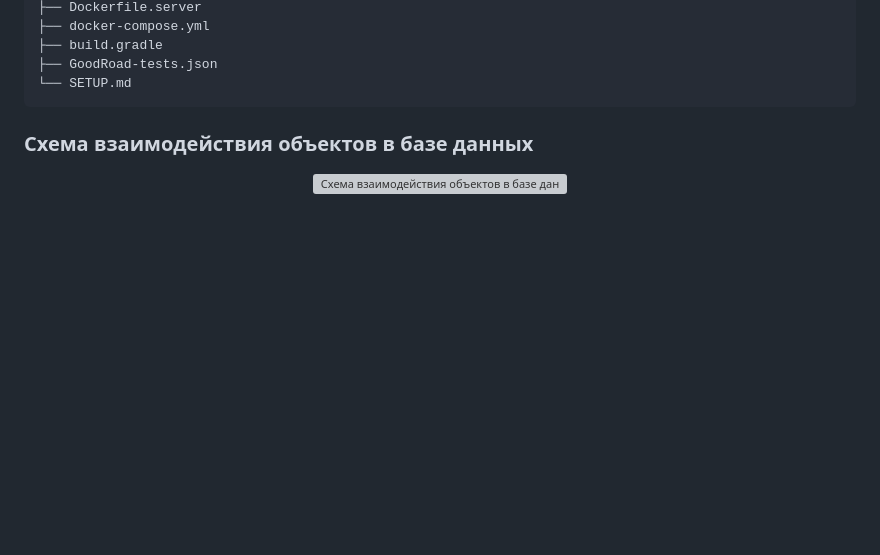
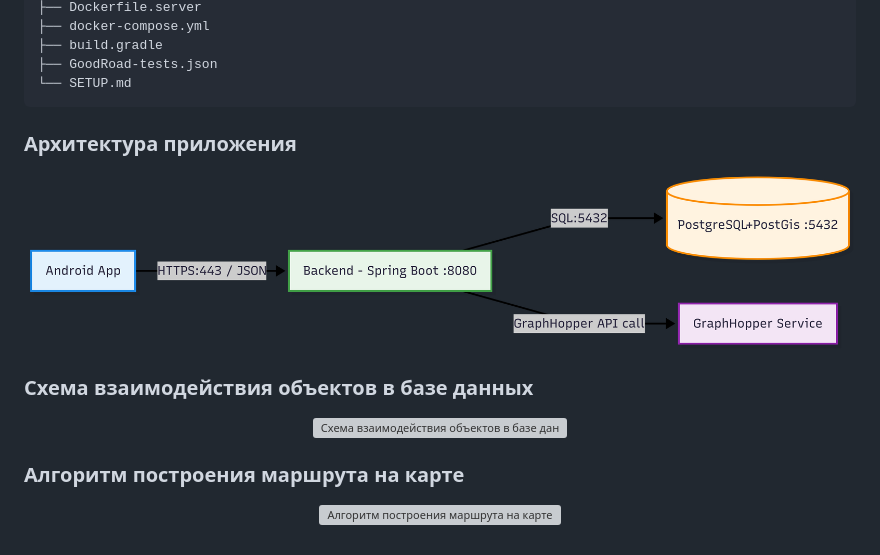
Before and after one commit to GoodRoad-Project/GoodRoad-Server, a Markdown page: README.md, the part around one of its changes. GitHub-like rendering; pictures changed too: images/cloud_api.png (added); blank space fills up the shorter version; grey boxes are pictures that could not be loaded.

Commit message:
refactor: add schemes to README

````diff
--- a/README.md
+++ b/README.md
@@ -105,7 +107,18 @@ GoodRoad-Server/
 ├── GoodRoad-tests.json
 └── SETUP.md
 ```
+
+### Архитектура приложения
+<p align="center">
+  <img src="images/cloud_api.png" alt="Архитектура приложения" width="974">
+</p>
+
 ### Схема взаимодействия объектов в базе данных
 <p align="center">
   <img src="images/scheme.png" alt="Схема взаимодействия объектов в базе данных" width="974">
 </p>
+
+### Алгоритм построения маршрута на карте
+<p align="center">
+  <img src="images/user_obstacle_policy.png" alt="Алгоритм построения маршрута на карте" width="974">
+</p>
````
Also changed, not shown: other parts of README.md (+3 -1 lines), images/server_policy.png (added), 1 other file.
